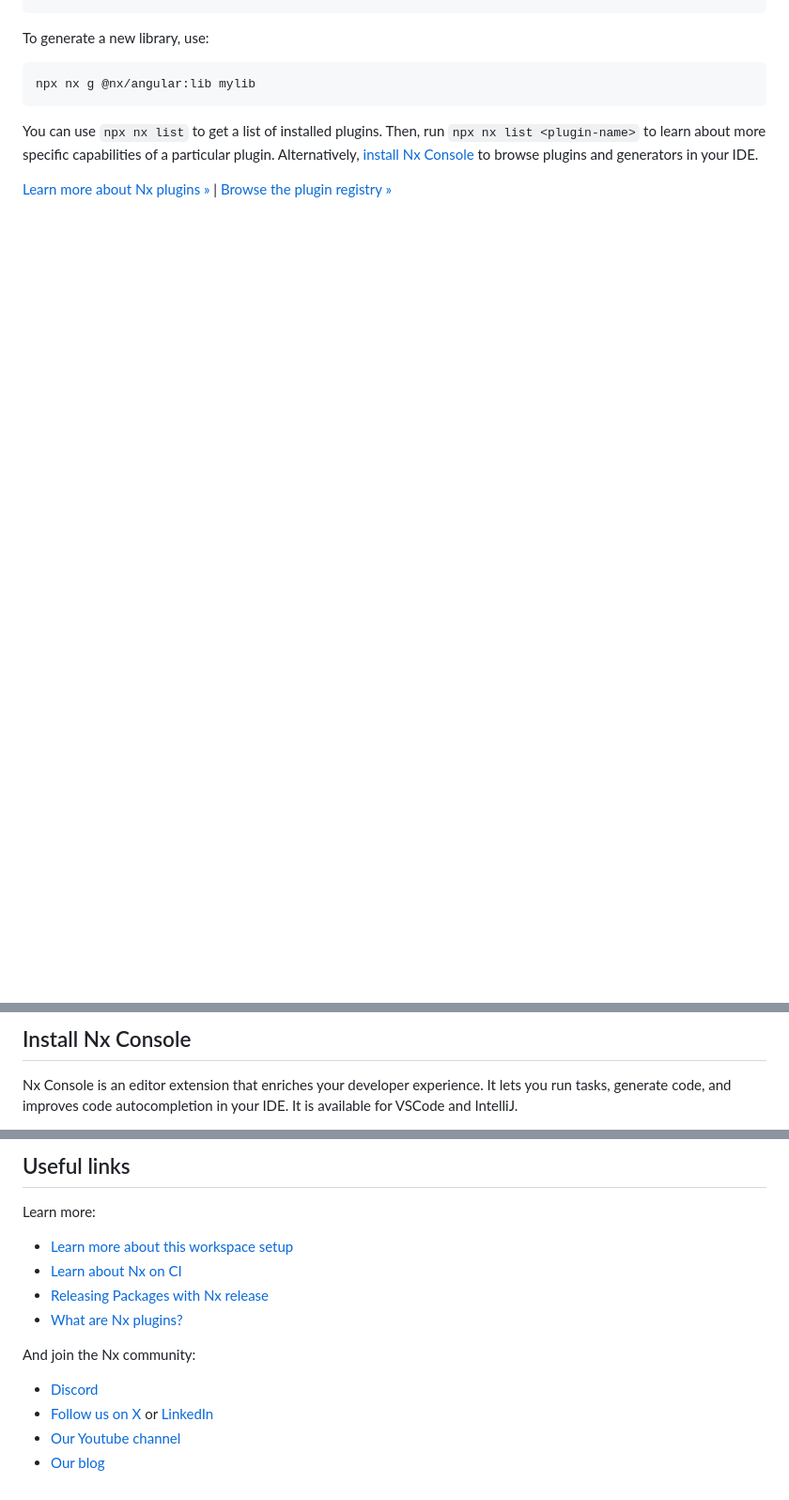
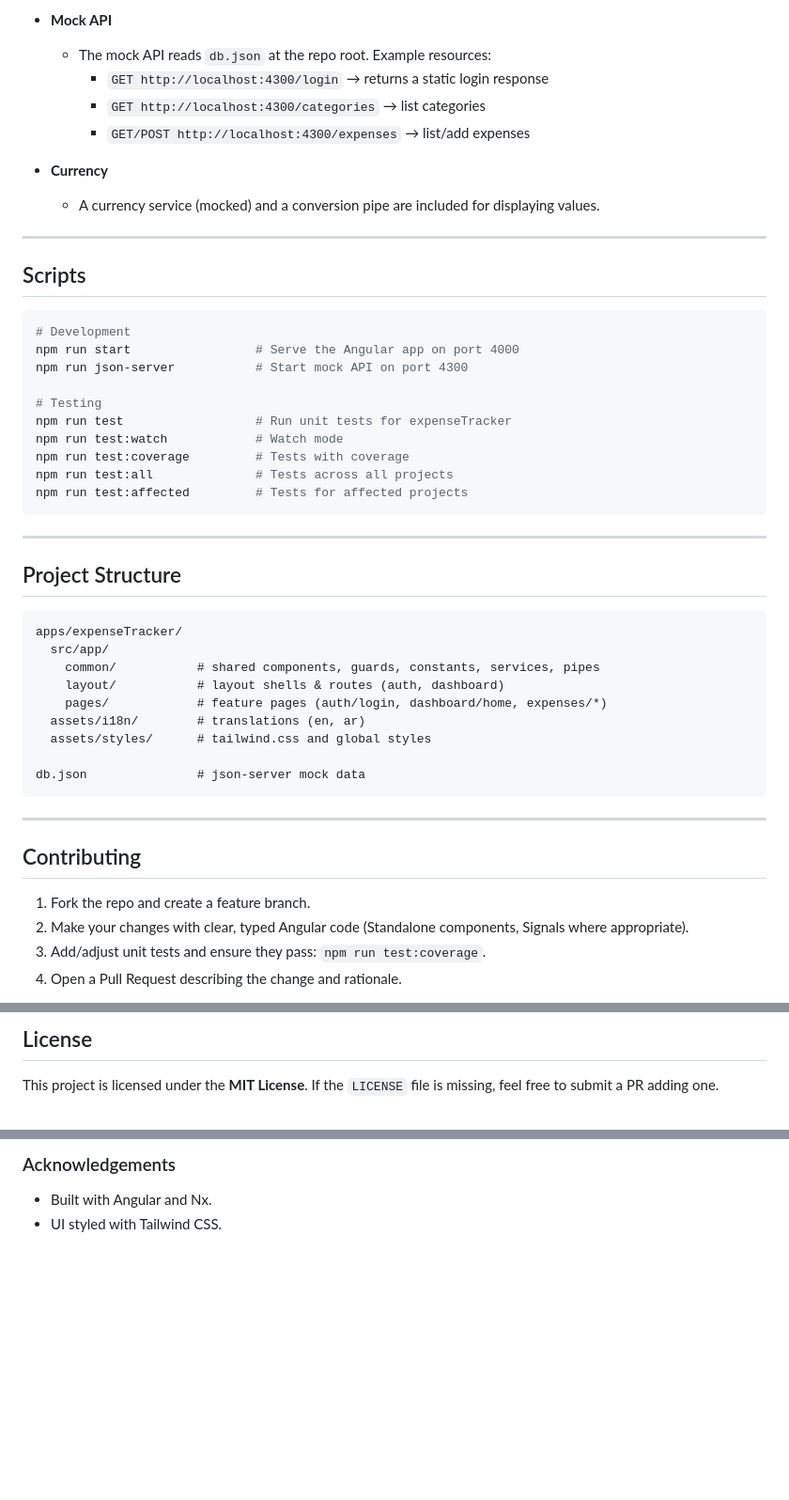
Before and after one commit to ahmedgamal-2050/expenseTracker, a Markdown page: README.md, 3 parts joined by grey strips. Shown: that part at 94% size. Drawn GitHub-style; blank space fills up the shorter version.

````diff
--- a/README.md
+++ b/README.md
@@ -48,13 +83,52 @@ npx nx g @nx/angular:app demo
+- **Mock API**
+
+  - The mock API reads `db.json` at the repo root. Example resources:
+    - `GET http://localhost:4300/login` → returns a static login response
+    - `GET http://localhost:4300/categories` → list categories
+    - `GET/POST http://localhost:4300/expenses` → list/add expenses
+
+- **Currency**
+  - A currency service (mocked) and a conversion pipe are included for displaying values.
+
+---
+
+## Scripts
+
+```bash
+# Development
+npm run start                 # Serve the Angular app on port 4000
+npm run json-server           # Start mock API on port 4300
+
+# Testing
+npm run test                  # Run unit tests for expenseTracker
+npm run test:watch            # Watch mode
+npm run test:coverage         # Tests with coverage
+npm run test:all              # Tests across all projects
+npm run test:affected         # Tests for affected projects
 ```
 
-To generate a new library, use:
+---
 
-```sh
-npx nx g @nx/angular:lib mylib
+## Project Structure
+
+```
+apps/expenseTracker/
+  src/app/
+    common/           # shared components, guards, constants, services, pipes
+    layout/           # layout shells & routes (auth, dashboard)
+    pages/            # feature pages (auth/login, dashboard/home, expenses/*)
+  assets/i18n/        # translations (en, ar)
+  assets/styles/      # tailwind.css and global styles
+
+db.json               # json-server mock data
 ```
 
-You can use `npx nx list` to get a list of installed plugins. Then, run `npx nx list <plugin-name>` to learn about more specific capabilities of a particular plugin. Alternatively, [install Nx Console](https://nx.dev/getting-started/editor-setup?utm_source=nx_project&utm_medium=readme&utm_campaign=nx_projects) to browse plugins and generators in your IDE.
+---
 
-[Learn more about Nx plugins &raquo;](https://nx.dev/concepts/nx-plugins?utm_source=nx_project&utm_medium=readme&utm_campaign=nx_projects) | [Browse the plugin registry &raquo;](https://nx.dev/plugin-registry?utm_source=nx_project&utm_medium=readme&utm_campaign=nx_projects)
+## Contributing
 
+1. Fork the repo and create a feature branch.
+2. Make your changes with clear, typed Angular code (Standalone components, Signals where appropriate).
+3. Add/adjust unit tests and ensure they pass: `npm run test:coverage`.
+4. Open a Pull Request describing the change and rationale.
 
@@ -62,5 +136,5 @@ You can use `npx nx list` to get a list of installed plugins. Then, run `npx nx
 
-## Install Nx Console
+## License
 
-Nx Console is an editor extension that enriches your developer experience. It lets you run tasks, generate code, and improves code autocompletion in your IDE. It is available for VSCode and IntelliJ.
+This project is licensed under the **MIT License**. If the `LICENSE` file is missing, feel free to submit a PR adding one.
 
@@ -68,15 +142,5 @@ Nx Console is an editor extension that enriches your developer experience. It le
 
-## Useful links
+### Acknowledgements
 
-Learn more:
-
-- [Learn more about this workspace setup](https://nx.dev/getting-started/tutorials/angular-monorepo-tutorial?utm_source=nx_project&amp;utm_medium=readme&amp;utm_campaign=nx_projects)
-- [Learn about Nx on CI](https://nx.dev/ci/intro/ci-with-nx?utm_source=nx_project&utm_medium=readme&utm_campaign=nx_projects)
-- [Releasing Packages with Nx release](https://nx.dev/features/manage-releases?utm_source=nx_project&utm_medium=readme&utm_campaign=nx_projects)
-- [What are Nx plugins?](https://nx.dev/concepts/nx-plugins?utm_source=nx_project&utm_medium=readme&utm_campaign=nx_projects)
-
-And join the Nx community:
-- [Discord](https://go.nx.dev/community)
-- [Follow us on X](https://twitter.com/nxdevtools) or [LinkedIn](https://www.linkedin.com/company/nrwl)
-- [Our Youtube channel](https://www.youtube.com/@nxdevtools)
-- [Our blog](https://nx.dev/blog?utm_source=nx_project&utm_medium=readme&utm_campaign=nx_projects)
+- Built with Angular and Nx.
+- UI styled with Tailwind CSS.
````
Also changed, not shown: other parts of README.md (+61 -26 lines).
